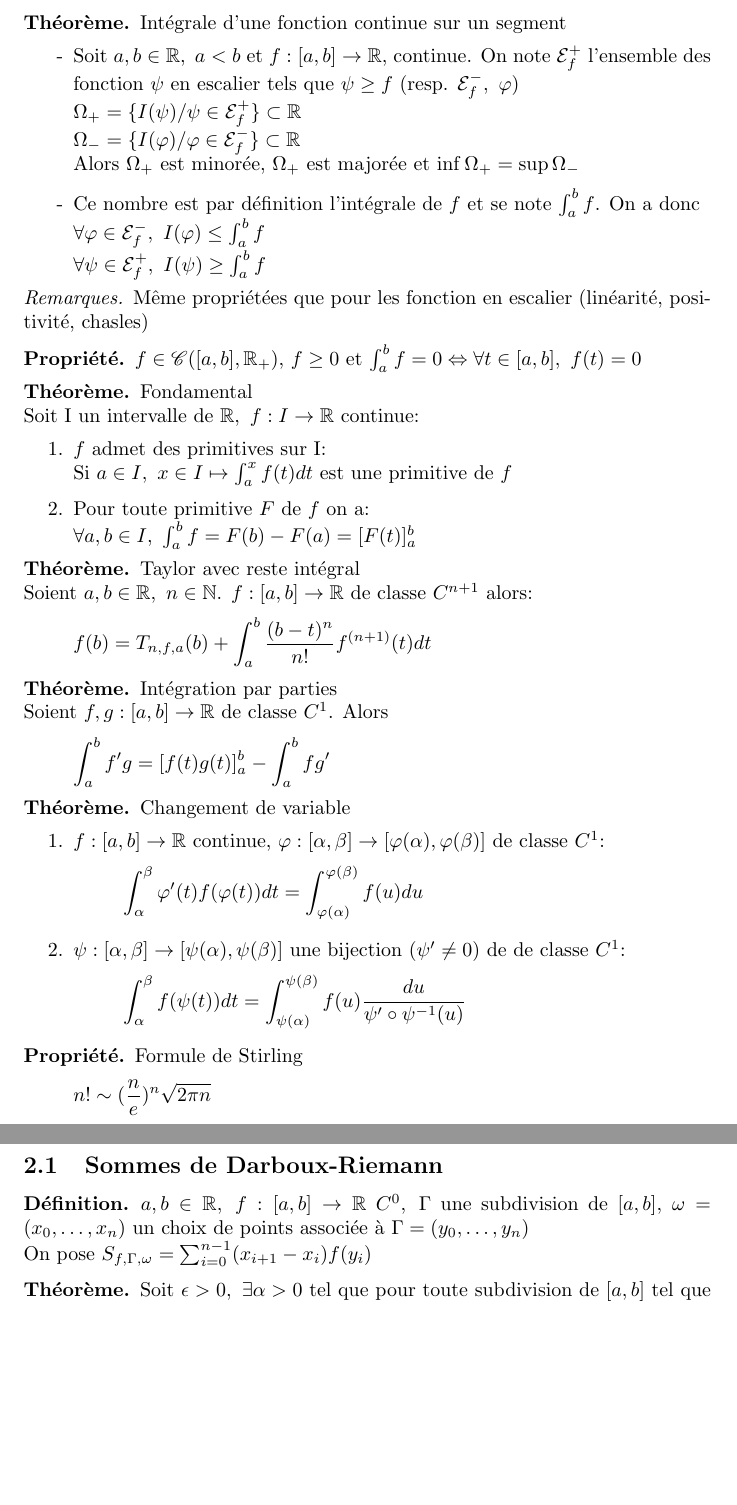
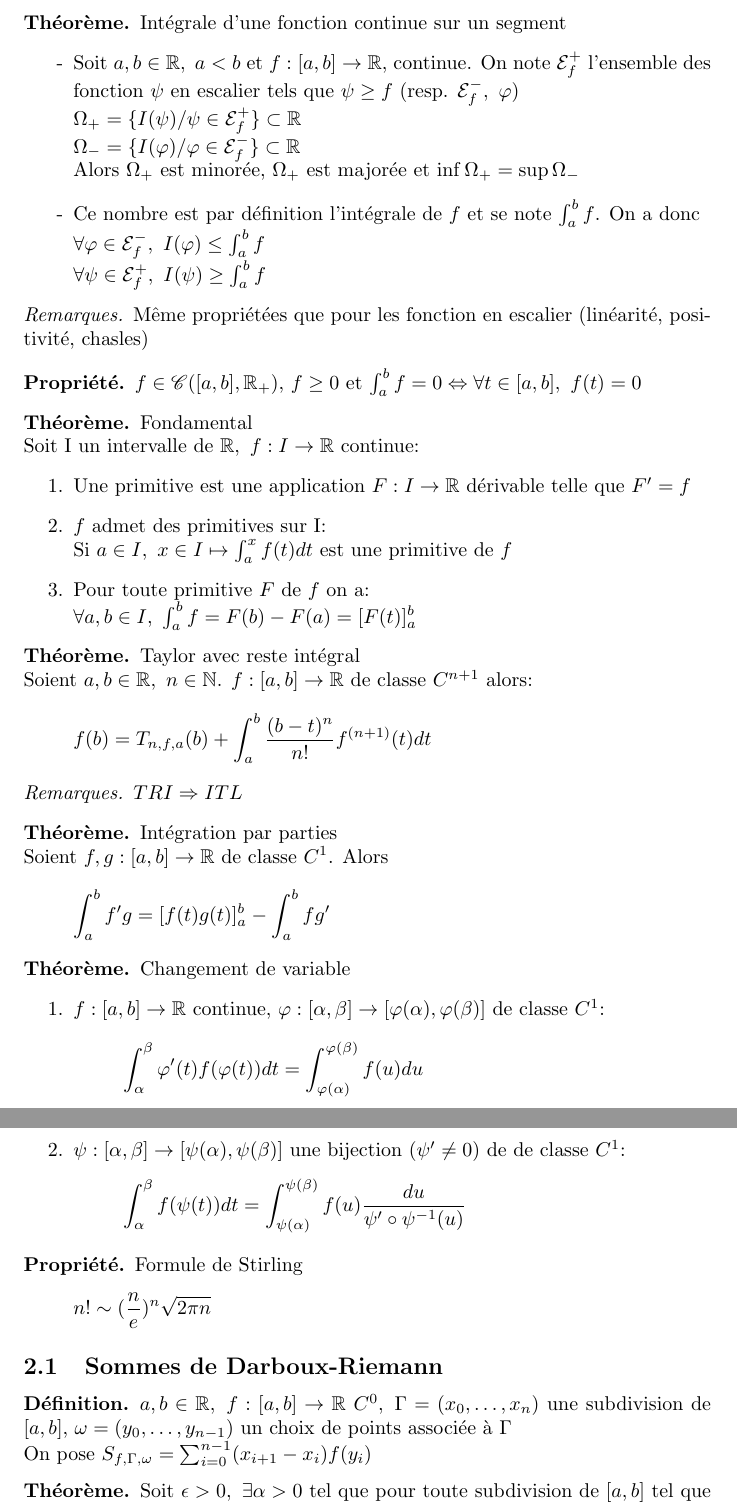
Before and after one commit to Wylex/Maths, a LaTeX document (Intégration.tex): two parts of pages 2 and 3 of 4, joined at a grey line, cut so that both start at the same text, the shorter picture padded with empty space. Compiled offline with pdfLaTeX.

Commit message:
++ modif

```diff
--- a/Intégration.tex
+++ b/Intégration.tex
@@ -90,6 +90,7 @@
 \begin{theo} Fondamental \\
 	Soit I un intervalle de $\mathbb{R},\ f:I\rightarrow \mathbb{R}$ continue:
 	\begin{enumerate}
+		\item Une primitive est une application $F: I \rightarrow \mathbb{R}$ d\'erivable telle que $F' = f$
 		\item $f$ admet des primitives sur I: \\
 			Si $a \in I,\ x \in I \mapsto \int_a^x f(t)dt$ est une primitive de $f$
 		\item Pour toute primitive $F$ de $f$ on a: \\
@@ -100,6 +101,9 @@
 \begin{theo} Taylor avec reste int\'egral \\
 	Soient $a,b \in \mathbb{R},\ n \in \mathbb{N}$. $f:[a,b] \rightarrow \mathbb{R}$ de classe $C^{n+1}$ alors:
 	\[f(b) = T_{n,f,a}(b) + \int_a^b \frac{(b-t)^n}{n!} f^{(n+1)} (t)dt\]
+	\begin{rqs}
+		$TRI \Rightarrow ITL$
+	\end{rqs}
 \end{theo}
 
 \begin{theo} Int\'egration par parties \\
@@ -122,8 +126,8 @@
 
 \subsection{Sommes de Darboux-Riemann}
 \begin{defi}
-	$a,b \in \mathbb{R},\ f:[a,b] \rightarrow \mathbb{R}\ C^0,\ \Gamma$ une subdivision de $[a,b]$, $\omega = (x_0, \hdots, x_n)$ un choix de
-	points associ\'ee \`a $\Gamma = (y_0, \hdots, y_n)$ \\
+	$a,b \in \mathbb{R},\ f:[a,b] \rightarrow \mathbb{R}\ C^0,\ \Gamma = (x_0 ,\hdots, x_n)$ une subdivision de $[a,b]$, $\omega = (y_0, \hdots, y_{n-1})$ un choix de
+	points associ\'ee \`a $\Gamma$ \\
 	On pose $S_{f,\Gamma, \omega} = \sum_{i=0}^{n-1} (x_{i+1} - x_i) f(y_i)$
 \end{defi}
 \begin{theo}
```
Also changed, not shown: Développements limités.tex (+3 -3 lines), Équation différentielles.tex (+2 -2 lines), Intégration.tex (4 more changed lines).
